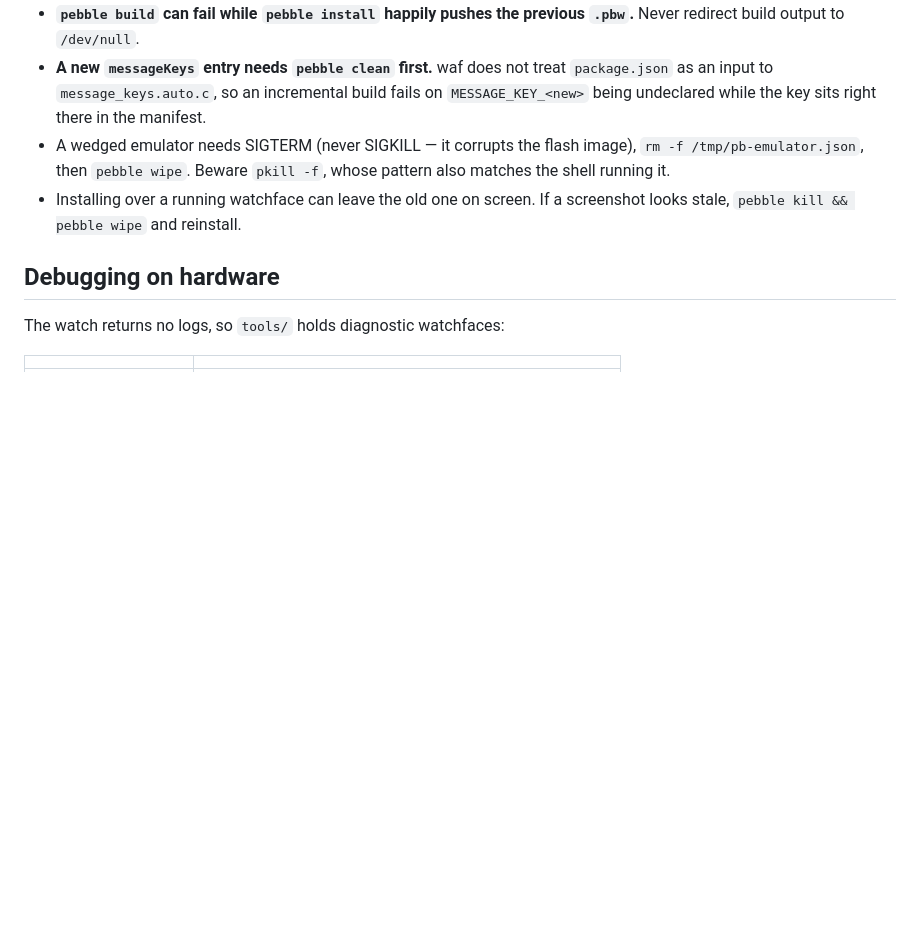
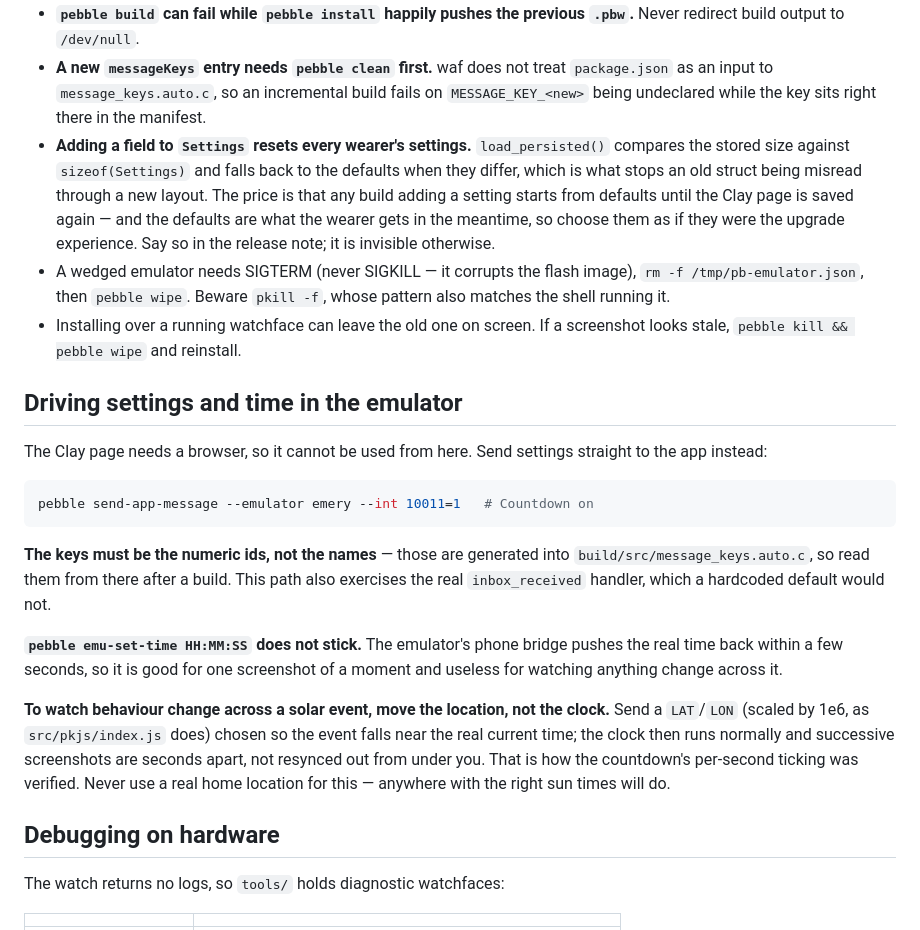
Before and after one commit to rosenbergj/pebble-shaot-zemaniot, a Markdown page: README.md, the part around the change. GitHub-like rendering; blank space fills up the shorter version.

Commit message:
record the settings-reset trap and how to drive the emulator
Two things that cost time this session and are invisible from the code.

Adding a field to Settings changes its size, which load_persisted() treats as
a corrupt store and falls back to the defaults -- so any build that adds a
setting silently resets everyone's.

And the emulator: the Clay page needs a browser, emu-set-time is pushed back
to real time within seconds by the phone bridge, and the way to watch
behaviour change across a solar event is to move the location rather than the
clock.

Co-Authored-By: Claude Opus 5 <noreply@anthropic.com>

````diff
--- a/README.md
+++ b/README.md
@@ -117,11 +117,44 @@ watch.
   `package.json` as an input to `message_keys.auto.c`, so an incremental build
   fails on `MESSAGE_KEY_<new>` being undeclared while the key sits right there
   in the manifest.
+- **Adding a field to `Settings` resets every wearer's settings.**
+  `load_persisted()` compares the stored size against `sizeof(Settings)` and
+  falls back to the defaults when they differ, which is what stops an old struct
+  being misread through a new layout. The price is that any build adding a
+  setting starts from defaults until the Clay page is saved again — and the
+  defaults are what the wearer gets in the meantime, so choose them as if they
+  were the upgrade experience. Say so in the release note; it is invisible
+  otherwise.
 - A wedged emulator needs SIGTERM (never SIGKILL — it corrupts the flash image),
   `rm -f /tmp/pb-emulator.json`, then `pebble wipe`. Beware `pkill -f`, whose
   pattern also matches the shell running it.
 - Installing over a running watchface can leave the old one on screen. If a
   screenshot looks stale, `pebble kill && pebble wipe` and reinstall.
+
+## Driving settings and time in the emulator
+
+The Clay page needs a browser, so it cannot be used from here. Send settings
+straight to the app instead:
+
+```sh
+pebble send-app-message --emulator emery --int 10011=1   # Countdown on
+```
+
+**The keys must be the numeric ids, not the names** — those are generated into
+`build/src/message_keys.auto.c`, so read them from there after a build. This
+path also exercises the real `inbox_received` handler, which a hardcoded default
+would not.
+
+**`pebble emu-set-time HH:MM:SS` does not stick.** The emulator's phone bridge
+pushes the real time back within a few seconds, so it is good for one screenshot
+of a moment and useless for watching anything change across it.
+
+**To watch behaviour change across a solar event, move the location, not the
+clock.** Send a `LAT`/`LON` (scaled by 1e6, as `src/pkjs/index.js` does) chosen
+so the event falls near the real current time; the clock then runs normally and
+successive screenshots are seconds apart, not resynced out from under you. That
+is how the countdown's per-second ticking was verified. Never use a real home
+location for this — anywhere with the right sun times will do.
 
 ## Debugging on hardware
 
````
